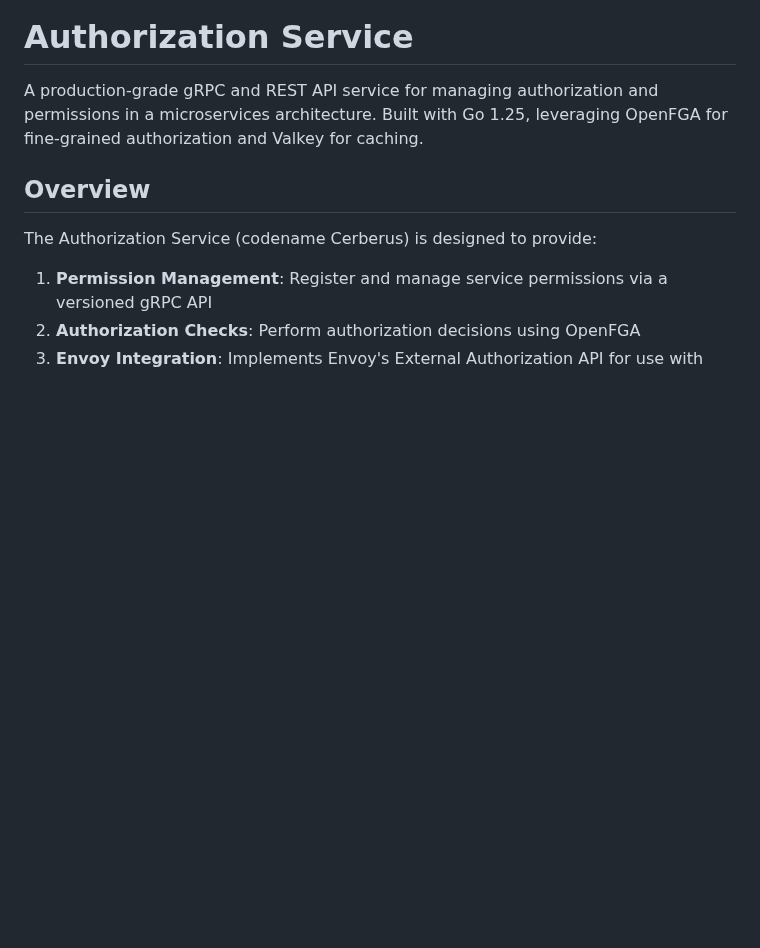
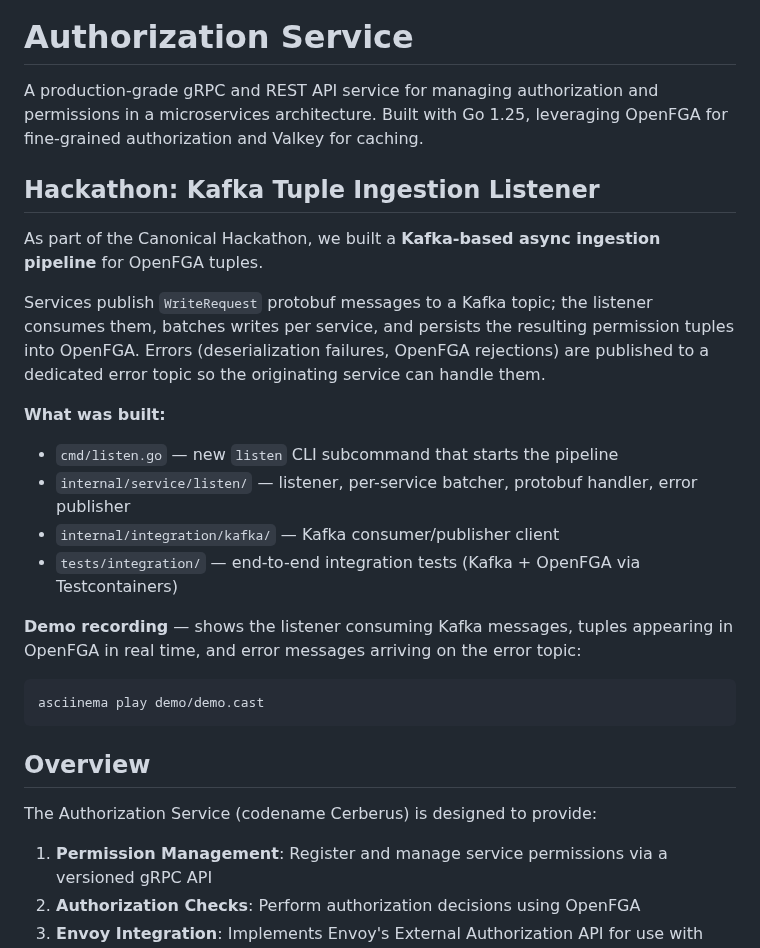
Before and after one commit to canonical/authorization-service, a Markdown page: README.md, the part around the change. GitHub-like rendering; blank space fills up the shorter version.

````diff
--- a/README.md
+++ b/README.md
@@ -8,6 +8,25 @@
 
 # Authorization Service
 A production-grade gRPC and REST API service for managing authorization and permissions in a microservices architecture. Built with Go 1.25, leveraging OpenFGA for fine-grained authorization and Valkey for caching.
+
+## Hackathon: Kafka Tuple Ingestion Listener
+
+As part of the Canonical Hackathon, we built a **Kafka-based async ingestion pipeline** for OpenFGA tuples.
+
+Services publish `WriteRequest` protobuf messages to a Kafka topic; the listener consumes them, batches writes per service, and persists the resulting permission tuples into OpenFGA. Errors (deserialization failures, OpenFGA rejections) are published to a dedicated error topic so the originating service can handle them.
+
+**What was built:**
+- `cmd/listen.go` — new `listen` CLI subcommand that starts the pipeline
+- `internal/service/listen/` — listener, per-service batcher, protobuf handler, error publisher
+- `internal/integration/kafka/` — Kafka consumer/publisher client
+- `tests/integration/` — end-to-end integration tests (Kafka + OpenFGA via Testcontainers)
+
+**Demo recording** — shows the listener consuming Kafka messages, tuples appearing in OpenFGA in real time, and error messages arriving on the error topic:
+
+```bash
+asciinema play demo/demo.cast
+```
+
 ## Overview
 The Authorization Service (codename Cerberus) is designed to provide:
 1. **Permission Management**: Register and manage service permissions via a versioned gRPC API
````
Also changed, not shown: logo.png (added), 4 other files.
